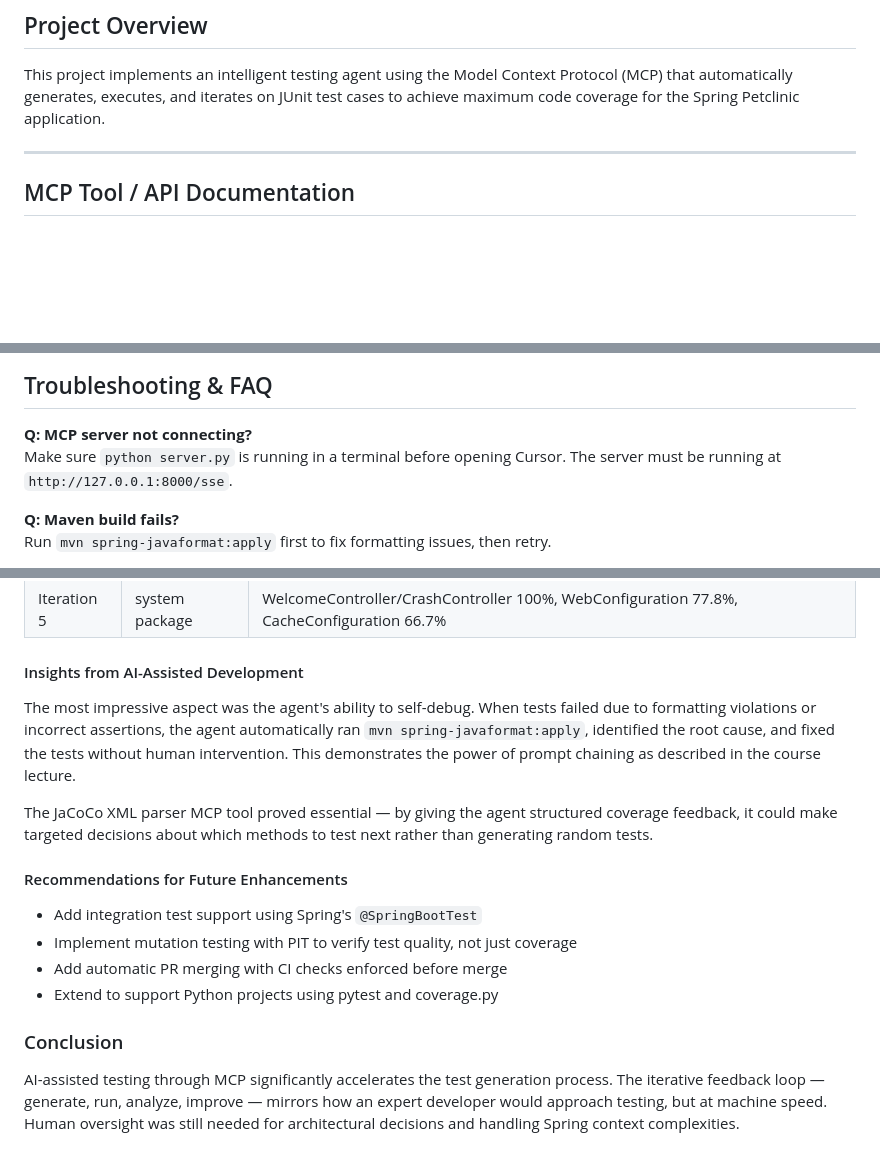
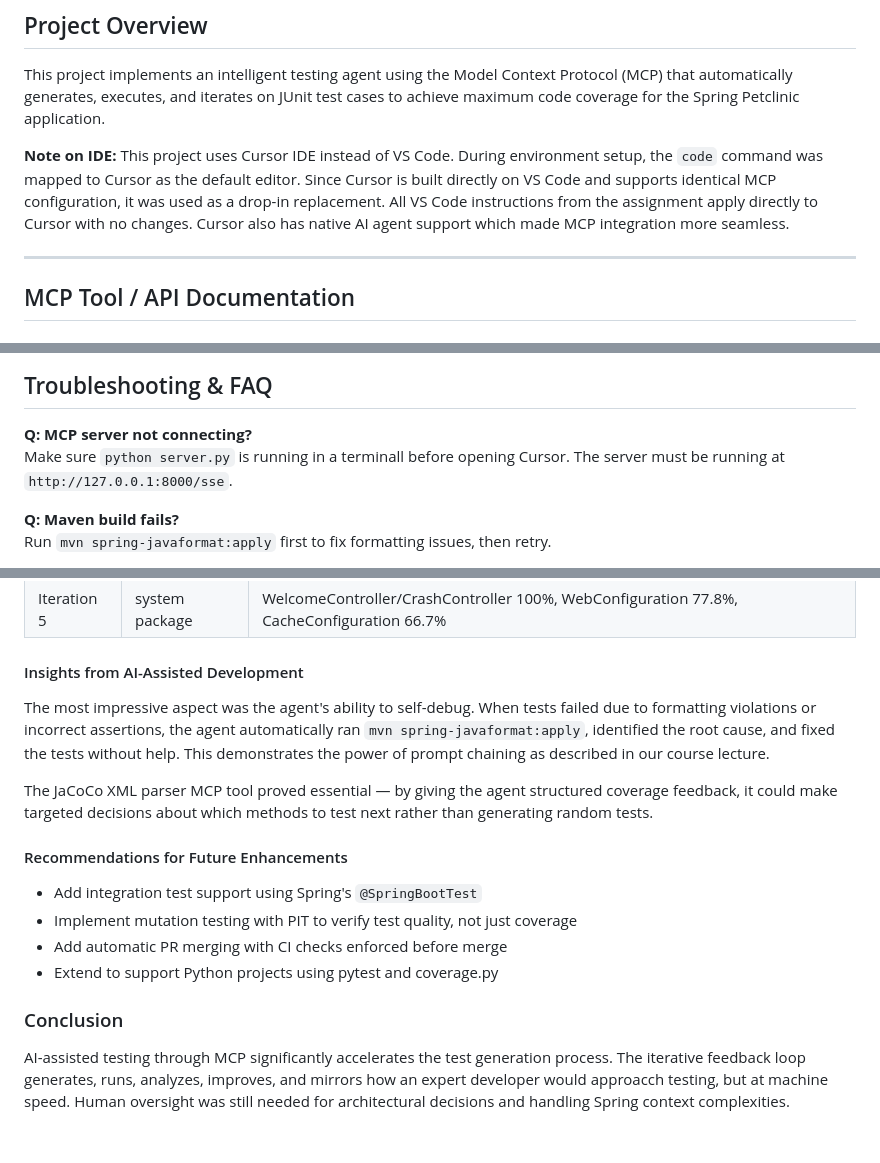
Before and after one commit to lizj999/final_project_se333_ljaramillo, a Markdown page: README.md, 3 parts joined by grey strips. GitHub-like rendering; blank space fills up the shorter version.

Commit message:
Update README.md
"Add note explaining Cursor vs VS Code choice"

```diff
--- a/README.md
+++ b/README.md
@@ -5,6 +5,9 @@
 
 ## Project Overview
 This project implements an intelligent testing agent using the Model Context Protocol (MCP) that automatically generates, executes, and iterates on JUnit test cases to achieve maximum code coverage for the Spring Petclinic application.
+
+**Note on IDE:**
+This project uses Cursor IDE instead of VS Code. During environment setup, the `code` command was mapped to Cursor as the default editor. Since Cursor is built directly on VS Code and supports identical MCP configuration, it was used as a drop-in replacement. All VS Code instructions from the assignment apply directly to Cursor with no changes. Cursor also has native AI agent support which made MCP integration more seamless.
 
 ---
 
@@ -101,7 +104,7 @@ python server.py
 ## Troubleshooting & FAQ
 
 **Q: MCP server not connecting?**
-Make sure `python server.py` is running in a terminal before opening Cursor. The server must be running at `http://127.0.0.1:8000/sse`.
+Make sure `python server.py` is running in a terminall before opening Cursor. The server must be running at `http://127.0.0.1:8000/sse`.
 
 **Q: Maven build fails?**
 Run `mvn spring-javaformat:apply` first to fix formatting issues, then retry.
@@ -141,7 +144,7 @@ The project was implemented in 5 phases:
 | Iteration 5 | system package | WelcomeController/CrashController 100%, WebConfiguration 77.8%, CacheConfiguration 66.7% |
 
 #### Insights from AI-Assisted Development
-The most impressive aspect was the agent's ability to self-debug. When tests failed due to formatting violations or incorrect assertions, the agent automatically ran `mvn spring-javaformat:apply`, identified the root cause, and fixed the tests without human intervention. This demonstrates the power of prompt chaining as described in the course lecture.
+The most impressive aspect was the agent's ability to self-debug. When tests failed due to formatting violations or incorrect assertions, the agent automatically ran `mvn spring-javaformat:apply`, identified the root cause, and fixed the tests without help. This demonstrates the power of prompt chaining as described in our course lecture.
 
 The JaCoCo XML parser MCP tool proved essential — by giving the agent structured coverage feedback, it could make targeted decisions about which methods to test next rather than generating random tests.
 
@@ -152,4 +155,4 @@ The JaCoCo XML parser MCP tool proved essential — by giving the agent structur
 - Extend to support Python projects using pytest and coverage.py
 
 ### Conclusion
-AI-assisted testing through MCP significantly accelerates the test generation process. The iterative feedback loop — generate, run, analyze, improve — mirrors how an expert developer would approach testing, but at machine speed. Human oversight was still needed for architectural decisions and handling Spring context complexities.
+AI-assisted testing through MCP significantly accelerates the test generation process. The iterative feedback loop generates, runs, analyzes, improves, and mirrors how an expert developer would approacch testing, but at machine speed. Human oversight was still needed for architectural decisions and handling Spring context complexities.
```
